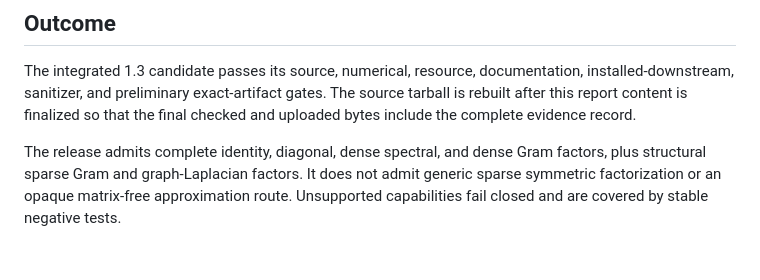
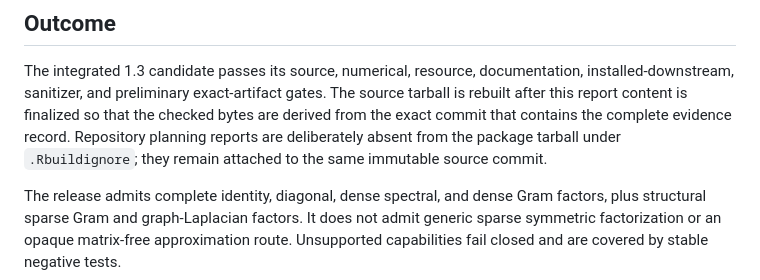
Before and after one commit to bbuchsbaum/eigencore, a Markdown page: docs/plans/1.3-psd-release-validation.md, the part around the change. Drawn GitHub-style; blank space fills up the shorter version.

Commit message:
docs: clarify exact artifact provenance

```diff
--- a/docs/plans/1.3-psd-release-validation.md
+++ b/docs/plans/1.3-psd-release-validation.md
@@ -13,7 +13,10 @@ separate release gates.
 The integrated 1.3 candidate passes its source, numerical, resource,
 documentation, installed-downstream, sanitizer, and preliminary exact-artifact
 gates. The source tarball is rebuilt after this report content is finalized so
-that the final checked and uploaded bytes include the complete evidence record.
+that the checked bytes are derived from the exact commit that contains the
+complete evidence record. Repository planning reports are deliberately absent
+from the package tarball under `.Rbuildignore`; they remain attached to the
+same immutable source commit.
 
 The release admits complete identity, diagonal, dense spectral, and dense Gram
 factors, plus structural sparse Gram and graph-Laplacian factors. It does not
```
